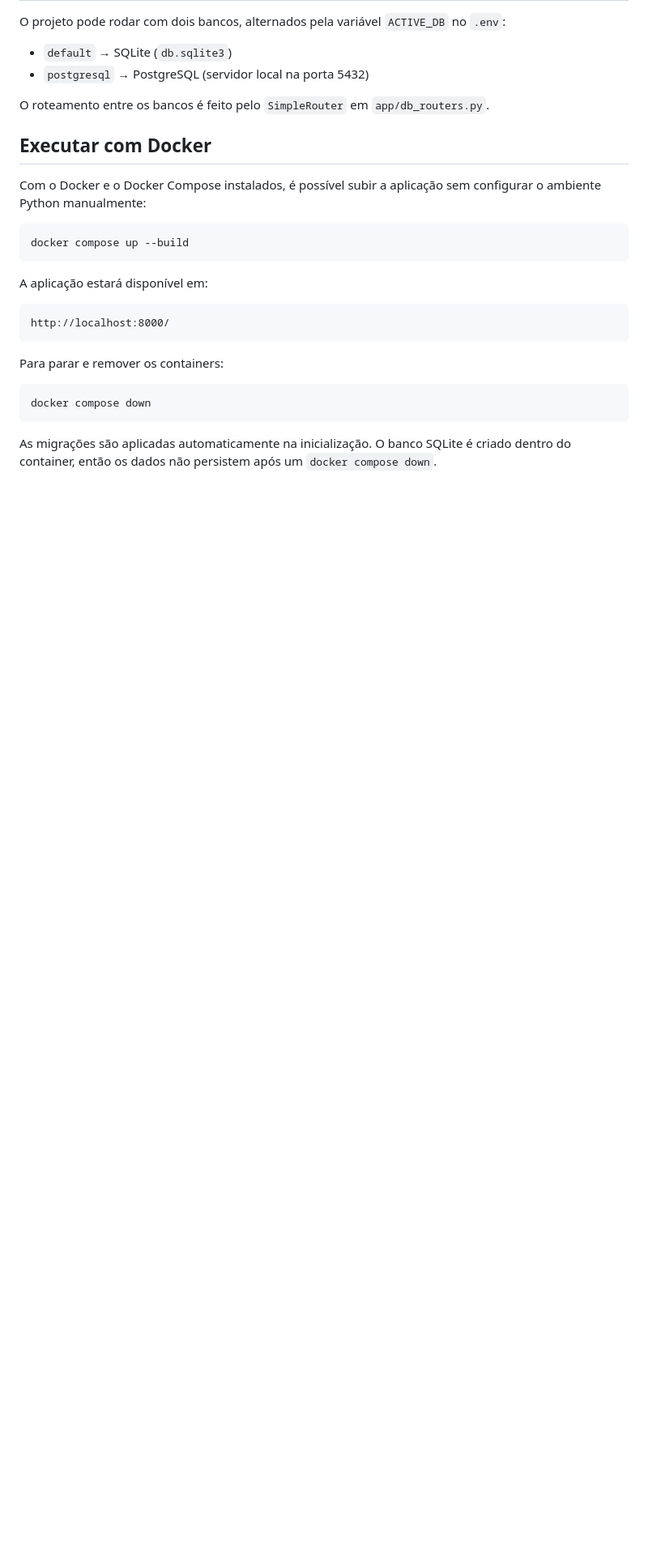
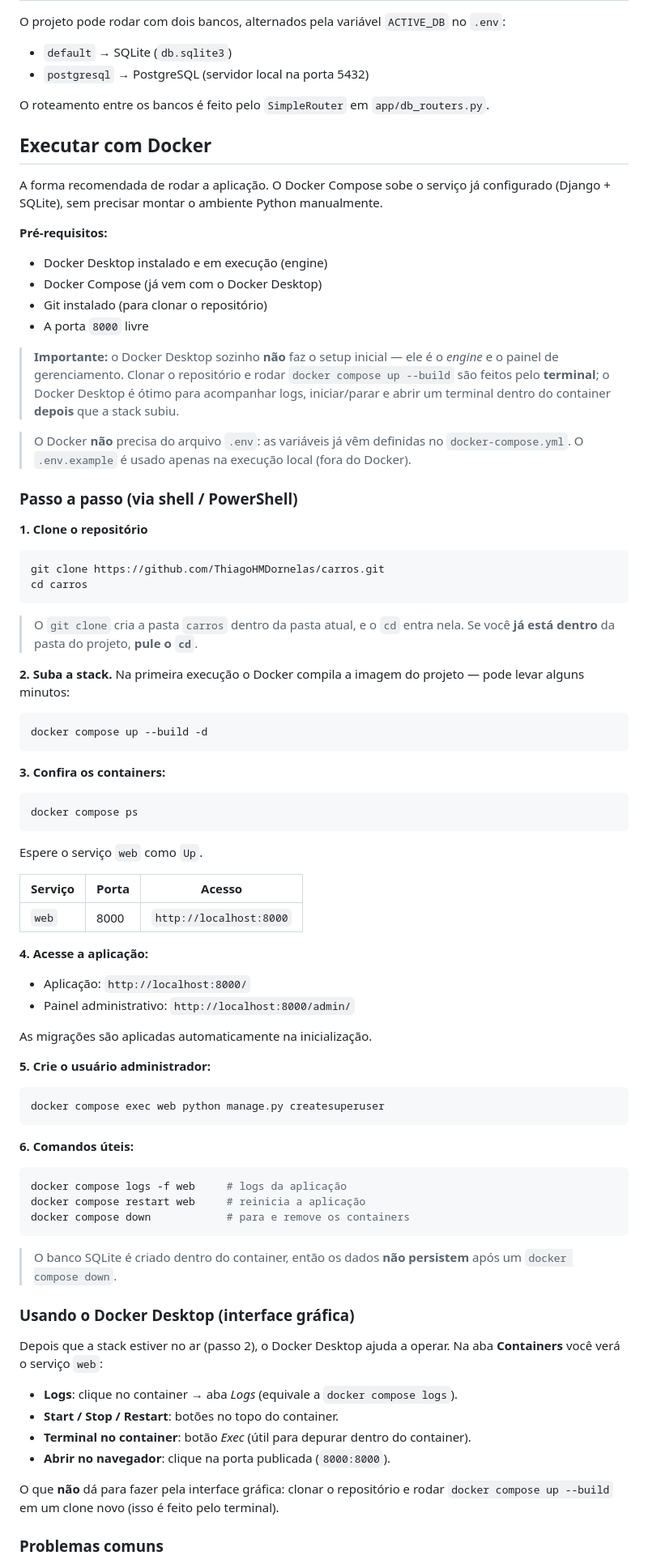
Before and after one commit to ThiagoHMDornelas/carros, a Markdown page: README.md, the part around one of its changes. Shown at 81% size. Drawn GitHub-style; blank space fills up the shorter version.

Commit message:
ajustes na documentação

````diff
--- a/README.md
+++ b/README.md
@@ -144,16 +146,81 @@ O roteamento entre os bancos é feito pelo `SimpleRouter` em `app/db_routers.py`
 
 ## Executar com Docker
 
-Com o Docker e o Docker Compose instalados, é possível subir a aplicação sem configurar o ambiente Python manualmente:
+A forma recomendada de rodar a aplicação. O Docker Compose sobe o serviço já configurado (Django + SQLite), sem precisar montar o ambiente Python manualmente.
 
-    docker compose up --build
+**Pré-requisitos:**
 
-A aplicação estará disponível em:
+- Docker Desktop instalado e em execução (engine)
+- Docker Compose (já vem com o Docker Desktop)
+- Git instalado (para clonar o repositório)
+- A porta `8000` livre
 
-    http://localhost:8000/
+> **Importante:** o Docker Desktop sozinho **não** faz o setup inicial — ele é o *engine* e o painel de gerenciamento. Clonar o repositório e rodar `docker compose up --build` são feitos pelo **terminal**; o Docker Desktop é ótimo para acompanhar logs, iniciar/parar e abrir um terminal dentro do container **depois** que a stack subiu.
 
-Para parar e remover os containers:
+> O Docker **não** precisa do arquivo `.env`: as variáveis já vêm definidas no `docker-compose.yml`. O `.env.example` é usado apenas na execução local (fora do Docker).
 
-    docker compose down
+### Passo a passo (via shell / PowerShell)
 
-As migrações são aplicadas automaticamente na inicialização. O banco SQLite é criado dentro do container, então os dados não persistem após um `docker compose down`.
+**1. Clone o repositório**
+
+```powershell
+git clone https://github.com/ThiagoHMDornelas/carros.git
+cd carros
+```
+
+> O `git clone` cria a pasta `carros` dentro da pasta atual, e o `cd` entra nela. Se você **já está dentro** da pasta do projeto, **pule o `cd`**.
+
+**2. Suba a stack.** Na primeira execução o Docker compila a imagem do projeto — pode levar alguns minutos:
+
+```powershell
+docker compose up --build -d
+```
+
+**3. Confira os containers:**
+
+```powershell
+docker compose ps
+```
+
+Espere o serviço `web` como `Up`.
+
+| Serviço | Porta | Acesso |
+|---|---|---|
+| `web` | 8000 | `http://localhost:8000` |
+
+**4. Acesse a aplicação:**
+
+- Aplicação: `http://localhost:8000/`
+- Painel administrativo: `http://localhost:8000/admin/`
+
+As migrações são aplicadas automaticamente na inicialização.
+
+**5. Crie o usuário administrador:**
+
+```powershell
+docker compose exec web python manage.py createsuperuser
+```
+
+**6. Comandos úteis:**
+
+```powershell
+docker compose logs -f web     # logs da aplicação
+docker compose restart web     # reinicia a aplicação
+docker compose down            # para e remove os containers
+```
+
+> O banco SQLite é criado dentro do container, então os dados **não persistem** após um `docker compose down`.
+
+### Usando o Docker Desktop (interface gráfica)
+
+Depois que a stack estiver no ar (passo 2), o Docker Desktop ajuda a operar. Na aba **Containers** você verá o serviço `web`:
+
+- **Logs**: clique no container → aba *Logs* (equivale a `docker compose logs`).
+- **Start / Stop / Restart**: botões no topo do container.
+- **Terminal no container**: botão *Exec* (útil para depurar dentro do container).
+- **Abrir no navegador**: clique na porta publicada (`8000:8000`).
+
+O que **não** dá para fazer pela interface gráfica: clonar o repositório e rodar `docker compose up --build` em um clone novo (isso é feito pelo terminal).
+
+### Problemas comuns
+
````
Also changed, not shown: other parts of README.md (+11 -0 lines).
